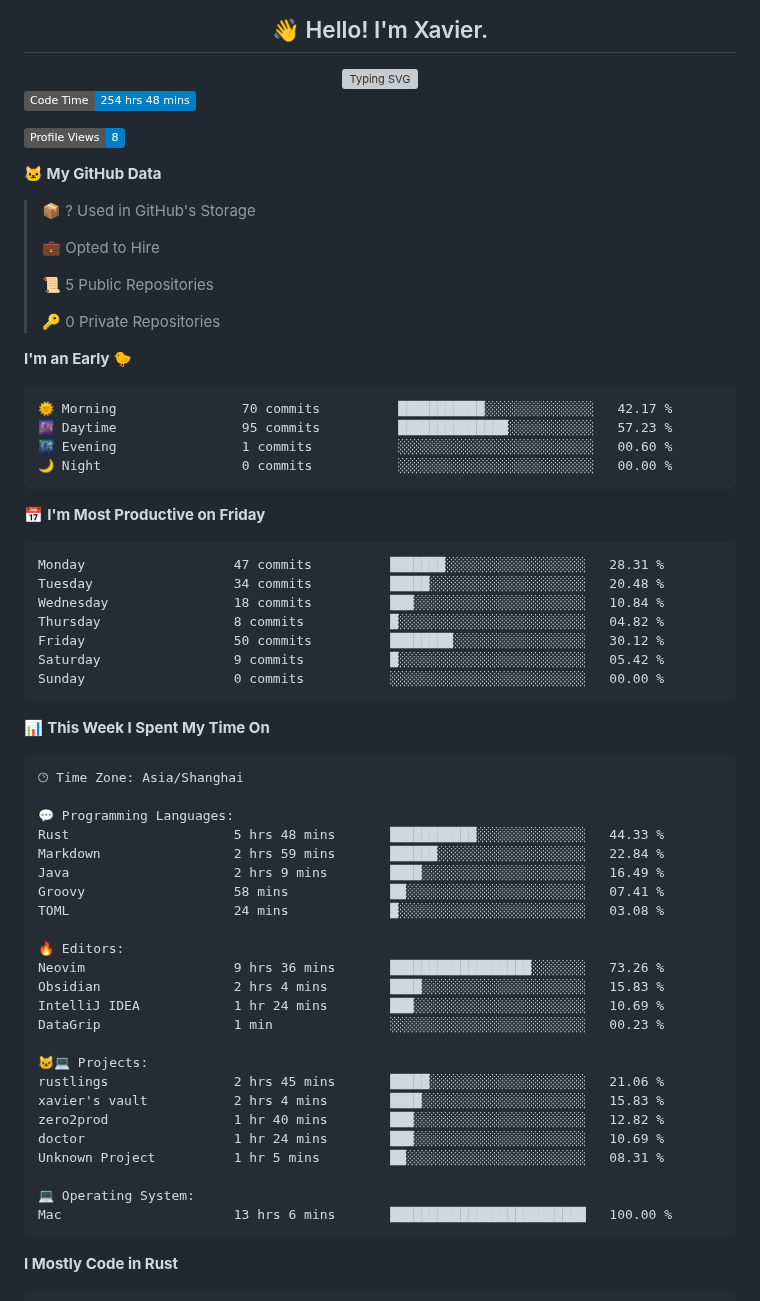
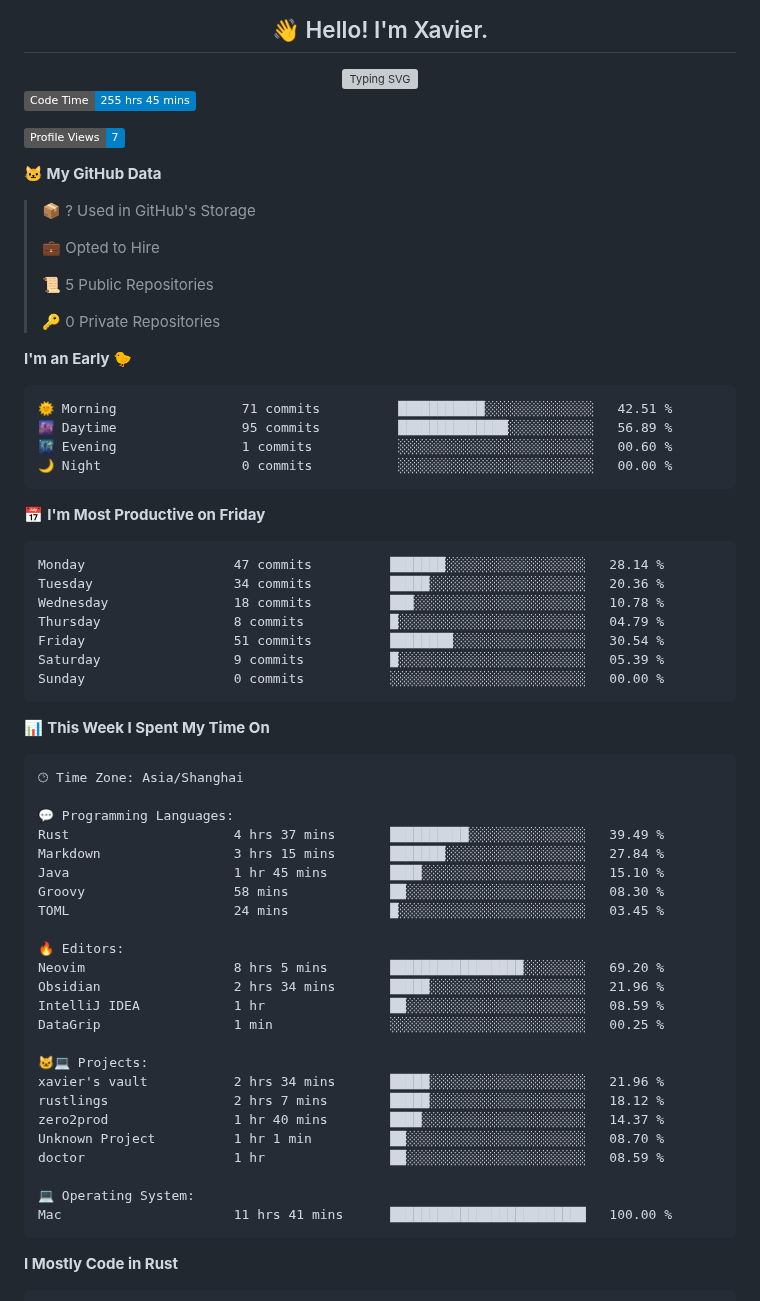
Before and after one commit to xavier2code/xavier2code, a Markdown page: README.md, the part around one of its changes. Rendered like a GitHub page; badges without logos; grey boxes are pictures that could not be loaded.

Commit message:
Updated with Dev Metrics

````diff
--- a/README.md
+++ b/README.md
@@ -7,9 +7,9 @@
 <!-- typing svg ends -->
 
 <!--START_SECTION:waka-->
-![Code Time](http://img.shields.io/badge/Code%20Time-254%20hrs%2048%20mins-blue)
+![Code Time](http://img.shields.io/badge/Code%20Time-255%20hrs%2045%20mins-blue)
 
-![Profile Views](http://img.shields.io/badge/Profile%20Views-8-blue)
+![Profile Views](http://img.shields.io/badge/Profile%20Views-7-blue)
 
 **🐱 My GitHub Data**
 
@@ -24,20 +24,20 @@
 **I'm an Early 🐤**
 
 ```text
-🌞 Morning                70 commits          ███████████░░░░░░░░░░░░░░   42.17 %
-🌆 Daytime                95 commits          ██████████████░░░░░░░░░░░   57.23 %
+🌞 Morning                71 commits          ███████████░░░░░░░░░░░░░░   42.51 %
+🌆 Daytime                95 commits          ██████████████░░░░░░░░░░░   56.89 %
 🌃 Evening                1 commits           ░░░░░░░░░░░░░░░░░░░░░░░░░   00.60 %
 🌙 Night                  0 commits           ░░░░░░░░░░░░░░░░░░░░░░░░░   00.00 %
 ```
 📅 **I'm Most Productive on Friday**
 
 ```text
-Monday                   47 commits          ███████░░░░░░░░░░░░░░░░░░   28.31 %
-Tuesday                  34 commits          █████░░░░░░░░░░░░░░░░░░░░   20.48 %
-Wednesday                18 commits          ███░░░░░░░░░░░░░░░░░░░░░░   10.84 %
-Thursday                 8 commits           █░░░░░░░░░░░░░░░░░░░░░░░░   04.82 %
-Friday                   50 commits          ████████░░░░░░░░░░░░░░░░░   30.12 %
-Saturday                 9 commits           █░░░░░░░░░░░░░░░░░░░░░░░░   05.42 %
+Monday                   47 commits          ███████░░░░░░░░░░░░░░░░░░   28.14 %
+Tuesday                  34 commits          █████░░░░░░░░░░░░░░░░░░░░   20.36 %
+Wednesday                18 commits          ███░░░░░░░░░░░░░░░░░░░░░░   10.78 %
+Thursday                 8 commits           █░░░░░░░░░░░░░░░░░░░░░░░░   04.79 %
+Friday                   51 commits          ████████░░░░░░░░░░░░░░░░░   30.54 %
+Saturday                 9 commits           █░░░░░░░░░░░░░░░░░░░░░░░░   05.39 %
 Sunday                   0 commits           ░░░░░░░░░░░░░░░░░░░░░░░░░   00.00 %
 ```
 
@@ -48,27 +48,27 @@ Sunday                   0 commits           ░░░░░░░░░░░
 🕑︎ Time Zone: Asia/Shanghai
 
 💬 Programming Languages:
-Rust                     5 hrs 48 mins       ███████████░░░░░░░░░░░░░░   44.33 %
-Markdown                 2 hrs 59 mins       ██████░░░░░░░░░░░░░░░░░░░   22.84 %
-Java                     2 hrs 9 mins        ████░░░░░░░░░░░░░░░░░░░░░   16.49 %
-Groovy                   58 mins             ██░░░░░░░░░░░░░░░░░░░░░░░   07.41 %
-TOML                     24 mins             █░░░░░░░░░░░░░░░░░░░░░░░░   03.08 %
+Rust                     4 hrs 37 mins       ██████████░░░░░░░░░░░░░░░   39.49 %
+Markdown                 3 hrs 15 mins       ███████░░░░░░░░░░░░░░░░░░   27.84 %
+Java                     1 hr 45 mins        ████░░░░░░░░░░░░░░░░░░░░░   15.10 %
+Groovy                   58 mins             ██░░░░░░░░░░░░░░░░░░░░░░░   08.30 %
+TOML                     24 mins             █░░░░░░░░░░░░░░░░░░░░░░░░   03.45 %
 
 🔥 Editors:
-Neovim                   9 hrs 36 mins       ██████████████████░░░░░░░   73.26 %
-Obsidian                 2 hrs 4 mins        ████░░░░░░░░░░░░░░░░░░░░░   15.83 %
-IntelliJ IDEA            1 hr 24 mins        ███░░░░░░░░░░░░░░░░░░░░░░   10.69 %
-DataGrip                 1 min               ░░░░░░░░░░░░░░░░░░░░░░░░░   00.23 %
+Neovim                   8 hrs 5 mins        █████████████████░░░░░░░░   69.20 %
+Obsidian                 2 hrs 34 mins       █████░░░░░░░░░░░░░░░░░░░░   21.96 %
+IntelliJ IDEA            1 hr                ██░░░░░░░░░░░░░░░░░░░░░░░   08.59 %
+DataGrip                 1 min               ░░░░░░░░░░░░░░░░░░░░░░░░░   00.25 %
 
 🐱‍💻 Projects:
-rustlings                2 hrs 45 mins       █████░░░░░░░░░░░░░░░░░░░░   21.06 %
-xavier's vault           2 hrs 4 mins        ████░░░░░░░░░░░░░░░░░░░░░   15.83 %
-zero2prod                1 hr 40 mins        ███░░░░░░░░░░░░░░░░░░░░░░   12.82 %
-doctor                   1 hr 24 mins        ███░░░░░░░░░░░░░░░░░░░░░░   10.69 %
-Unknown Project          1 hr 5 mins         ██░░░░░░░░░░░░░░░░░░░░░░░   08.31 %
+xavier's vault           2 hrs 34 mins       █████░░░░░░░░░░░░░░░░░░░░   21.96 %
+rustlings                2 hrs 7 mins        █████░░░░░░░░░░░░░░░░░░░░   18.12 %
+zero2prod                1 hr 40 mins        ████░░░░░░░░░░░░░░░░░░░░░   14.37 %
+Unknown Project          1 hr 1 min          ██░░░░░░░░░░░░░░░░░░░░░░░   08.70 %
+doctor                   1 hr                ██░░░░░░░░░░░░░░░░░░░░░░░   08.59 %
 
 💻 Operating System:
-Mac                      13 hrs 6 mins       █████████████████████████   100.00 %
+Mac                      11 hrs 41 mins      █████████████████████████   100.00 %
 ```
 
 **I Mostly Code in Rust**
````
Also changed, not shown: other parts of README.md (+1 -1 lines), assets/bar_graph.png.
